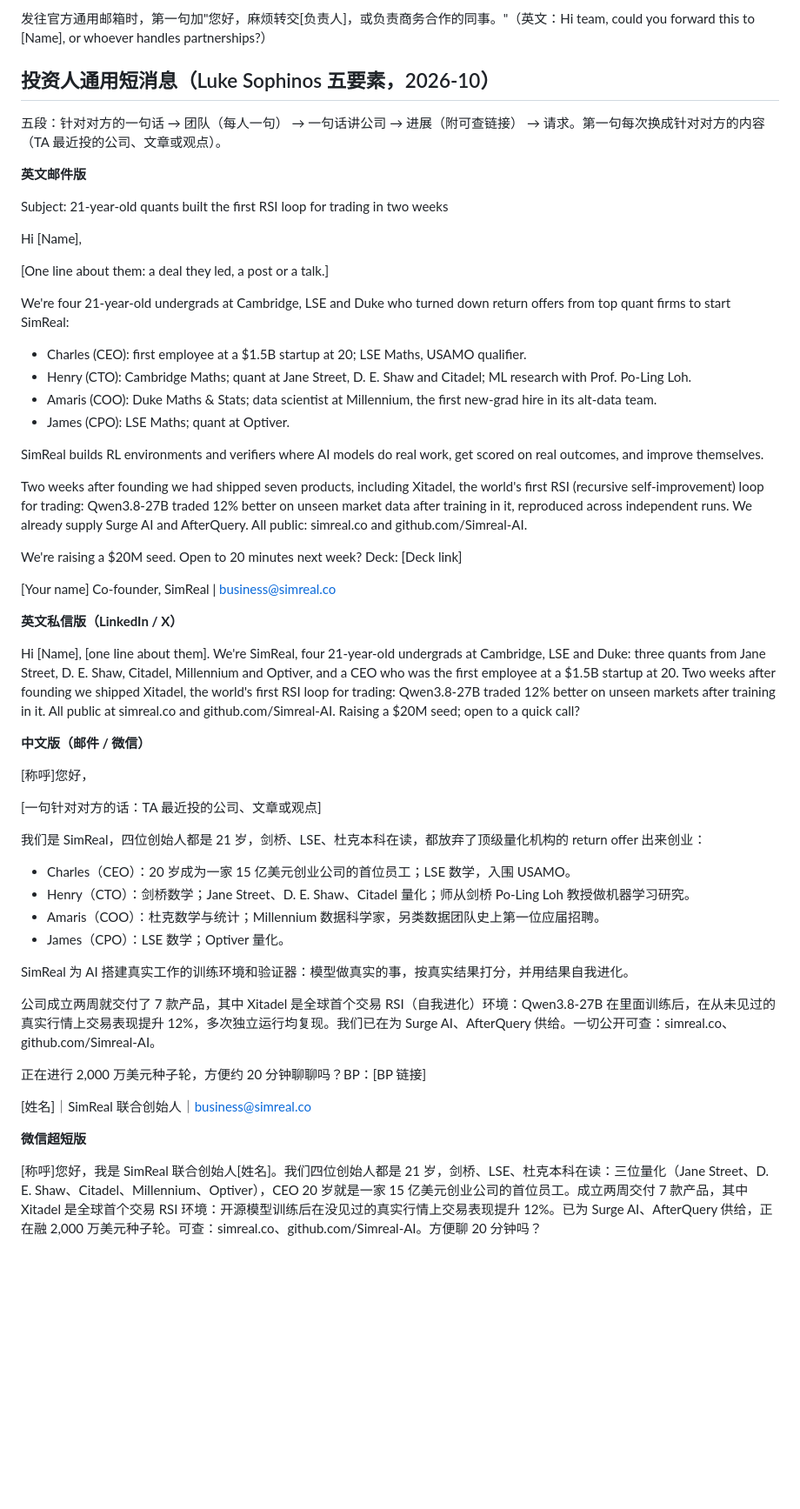
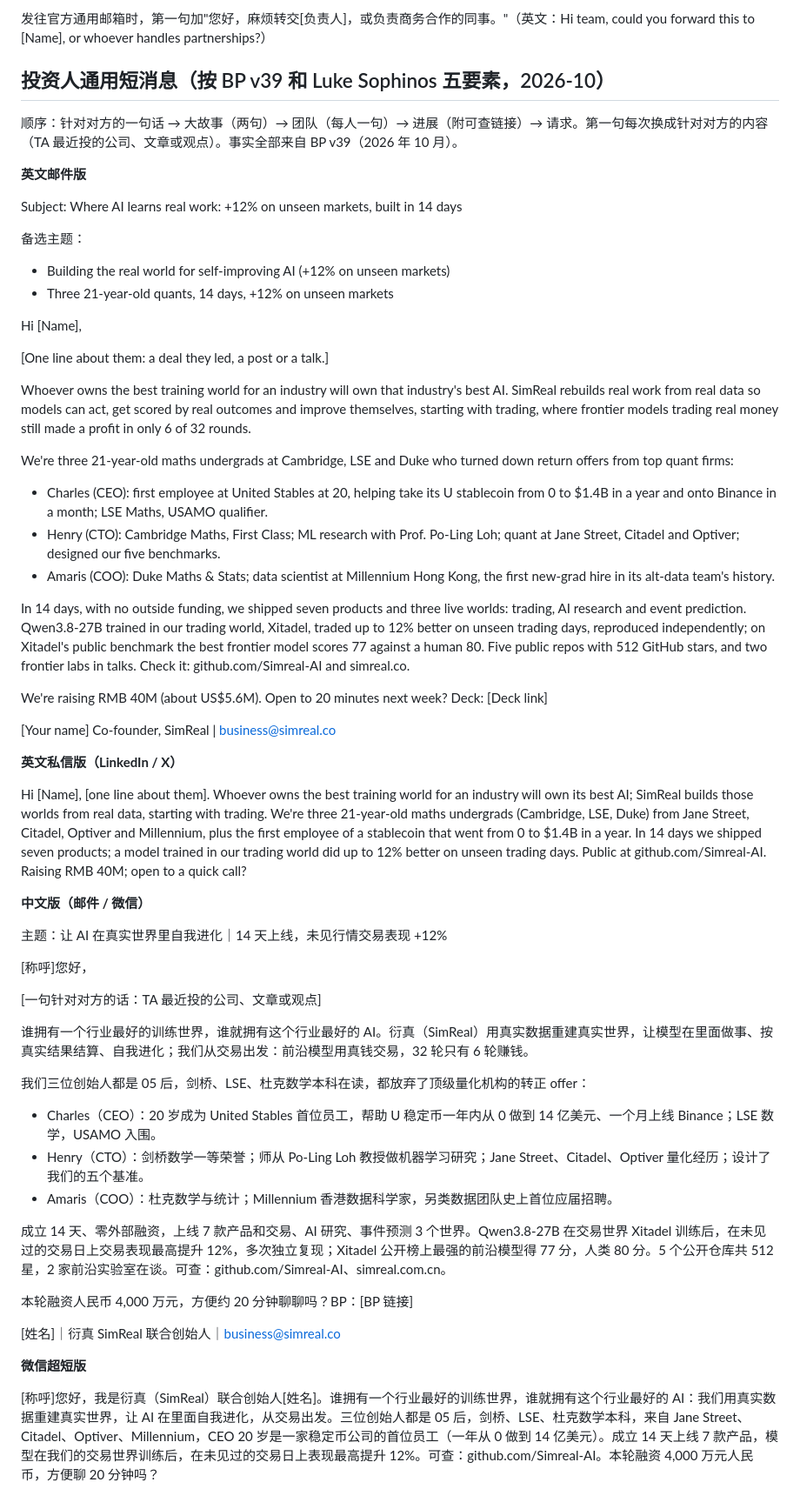
Before and after one commit to wangchen0802/outreaching, a Markdown page: ops/templates-dm.md, the part around the change. Shown at 87% size. Drawn GitHub-style; blank space fills up the shorter version.

Commit message:
Rebuild the investor short message on BP v39: story first, three founders, RMB 40M round
Co-Authored-By: Claude Opus 5.5 <noreply@anthropic.com>
Claude-Session: https://claude.ai/code/session_01V2WBTUaYVg19XogRfpJJ3d

```diff
--- a/ops/templates-dm.md
+++ b/ops/templates-dm.md
@@ -74,57 +74,61 @@ Happy to share samples or run a small demo. Open to a 20-minute call about your
 
 发往官方通用邮箱时，第一句加"您好，麻烦转交[负责人]，或负责商务合作的同事。"（英文：Hi team, could you forward this to [Name], or whoever handles partnerships?）
 
-## 投资人通用短消息（Luke Sophinos 五要素，2026-10）
+## 投资人通用短消息（按 BP v39 和 Luke Sophinos 五要素，2026-10）
 
-五段：针对对方的一句话 → 团队（每人一句） → 一句话讲公司 → 进展（附可查链接） → 请求。第一句每次换成针对对方的内容（TA 最近投的公司、文章或观点）。
+顺序：针对对方的一句话 → 大故事（两句）→ 团队（每人一句）→ 进展（附可查链接）→ 请求。第一句每次换成针对对方的内容（TA 最近投的公司、文章或观点）。事实全部来自 BP v39（2026 年 10 月）。
 
 **英文邮件版**
 
-Subject: 21-year-old quants built the first RSI loop for trading in two weeks
+Subject: Where AI learns real work: +12% on unseen markets, built in 14 days
+
+备选主题：
+- Building the real world for self-improving AI (+12% on unseen markets)
+- Three 21-year-old quants, 14 days, +12% on unseen markets
 
 Hi [Name],
 
 [One line about them: a deal they led, a post or a talk.]
 
-We're four 21-year-old undergrads at Cambridge, LSE and Duke who turned down return offers from top quant firms to start SimReal:
-- Charles (CEO): first employee at a $1.5B startup at 20; LSE Maths, USAMO qualifier.
-- Henry (CTO): Cambridge Maths; quant at Jane Street, D. E. Shaw and Citadel; ML research with Prof. Po-Ling Loh.
-- Amaris (COO): Duke Maths & Stats; data scientist at Millennium, the first new-grad hire in its alt-data team.
-- James (CPO): LSE Maths; quant at Optiver.
+Whoever owns the best training world for an industry will own that industry's best AI. SimReal rebuilds real work from real data so models can act, get scored by real outcomes and improve themselves, starting with trading, where frontier models trading real money still made a profit in only 6 of 32 rounds.
 
-SimReal builds RL environments and verifiers where AI models do real work, get scored on real outcomes, and improve themselves.
+We're three 21-year-old maths undergrads at Cambridge, LSE and Duke who turned down return offers from top quant firms:
+- Charles (CEO): first employee at United Stables at 20, helping take its U stablecoin from 0 to $1.4B in a year and onto Binance in a month; LSE Maths, USAMO qualifier.
+- Henry (CTO): Cambridge Maths, First Class; ML research with Prof. Po-Ling Loh; quant at Jane Street, Citadel and Optiver; designed our five benchmarks.
+- Amaris (COO): Duke Maths & Stats; data scientist at Millennium Hong Kong, the first new-grad hire in its alt-data team's history.
 
-Two weeks after founding we had shipped seven products, including Xitadel, the world's first RSI (recursive self-improvement) loop for trading: Qwen3.8-27B traded 12% better on unseen market data after training in it, reproduced across independent runs. We already supply Surge AI and AfterQuery. All public: simreal.co and github.com/Simreal-AI.
+In 14 days, with no outside funding, we shipped seven products and three live worlds: trading, AI research and event prediction. Qwen3.8-27B trained in our trading world, Xitadel, traded up to 12% better on unseen trading days, reproduced independently; on Xitadel's public benchmark the best frontier model scores 77 against a human 80. Five public repos with 512 GitHub stars, and two frontier labs in talks. Check it: github.com/Simreal-AI and simreal.co.
 
-We're raising a $20M seed. Open to 20 minutes next week? Deck: [Deck link]
+We're raising RMB 40M (about US$5.6M). Open to 20 minutes next week? Deck: [Deck link]
 
 [Your name]
 Co-founder, SimReal | business@simreal.co
 
 **英文私信版（LinkedIn / X）**
 
-Hi [Name], [one line about them]. We're SimReal, four 21-year-old undergrads at Cambridge, LSE and Duke: three quants from Jane Street, D. E. Shaw, Citadel, Millennium and Optiver, and a CEO who was the first employee at a $1.5B startup at 20. Two weeks after founding we shipped Xitadel, the world's first RSI loop for trading: Qwen3.8-27B traded 12% better on unseen markets after training in it. All public at simreal.co and github.com/Simreal-AI. Raising a $20M seed; open to a quick call?
+Hi [Name], [one line about them]. Whoever owns the best training world for an industry will own its best AI; SimReal builds those worlds from real data, starting with trading. We're three 21-year-old maths undergrads (Cambridge, LSE, Duke) from Jane Street, Citadel, Optiver and Millennium, plus the first employee of a stablecoin that went from 0 to $1.4B in a year. In 14 days we shipped seven products; a model trained in our trading world did up to 12% better on unseen trading days. Public at github.com/Simreal-AI. Raising RMB 40M; open to a quick call?
 
 **中文版（邮件 / 微信）**
+
+主题：让 AI 在真实世界里自我进化｜14 天上线，未见行情交易表现 +12%
 
 [称呼]您好，
 
 [一句针对对方的话：TA 最近投的公司、文章或观点]
 
-我们是 SimReal，四位创始人都是 21 岁，剑桥、LSE、杜克本科在读，都放弃了顶级量化机构的 return offer 出来创业：
-- Charles（CEO）：20 岁成为一家 15 亿美元创业公司的首位员工；LSE 数学，入围 USAMO。
-- Henry（CTO）：剑桥数学；Jane Street、D. E. Shaw、Citadel 量化；师从剑桥 Po-Ling Loh 教授做机器学习研究。
-- Amaris（COO）：杜克数学与统计；Millennium 数据科学家，另类数据团队史上第一位应届招聘。
-- James（CPO）：LSE 数学；Optiver 量化。
+谁拥有一个行业最好的训练世界，谁就拥有这个行业最好的 AI。衍真（SimReal）用真实数据重建真实世界，让模型在里面做事、按真实结果结算、自我进化；我们从交易出发：前沿模型用真钱交易，32 轮只有 6 轮赚钱。
 
-SimReal 为 AI 搭建真实工作的训练环境和验证器：模型做真实的事，按真实结果打分，并用结果自我进化。
+我们三位创始人都是 05 后，剑桥、LSE、杜克数学本科在读，都放弃了顶级量化机构的转正 offer：
+- Charles（CEO）：20 岁成为 United Stables 首位员工，帮助 U 稳定币一年内从 0 做到 14 亿美元、一个月上线 Binance；LSE 数学，USAMO 入围。
+- Henry（CTO）：剑桥数学一等荣誉；师从 Po-Ling Loh 教授做机器学习研究；Jane Street、Citadel、Optiver 量化经历；设计了我们的五个基准。
+- Amaris（COO）：杜克数学与统计；Millennium 香港数据科学家，另类数据团队史上首位应届招聘。
 
-公司成立两周就交付了 7 款产品，其中 Xitadel 是全球首个交易 RSI（自我进化）环境：Qwen3.8-27B 在里面训练后，在从未见过的真实行情上交易表现提升 12%，多次独立运行均复现。我们已在为 Surge AI、AfterQuery 供给。一切公开可查：simreal.co、github.com/Simreal-AI。
+成立 14 天、零外部融资，上线 7 款产品和交易、AI 研究、事件预测 3 个世界。Qwen3.8-27B 在交易世界 Xitadel 训练后，在未见过的交易日上交易表现最高提升 12%，多次独立复现；Xitadel 公开榜上最强的前沿模型得 77 分，人类 80 分。5 个公开仓库共 512 星，2 家前沿实验室在谈。可查：github.com/Simreal-AI、simreal.com.cn。
 
-正在进行 2,000 万美元种子轮，方便约 20 分钟聊聊吗？BP：[BP 链接]
+本轮融资人民币 4,000 万元，方便约 20 分钟聊聊吗？BP：[BP 链接]
 
-[姓名]｜SimReal 联合创始人｜business@simreal.co
+[姓名]｜衍真 SimReal 联合创始人｜business@simreal.co
 
 **微信超短版**
 
-[称呼]您好，我是 SimReal 联合创始人[姓名]。我们四位创始人都是 21 岁，剑桥、LSE、杜克本科在读：三位量化（Jane Street、D. E. Shaw、Citadel、Millennium、Optiver），CEO 20 岁就是一家 15 亿美元创业公司的首位员工。成立两周交付 7 款产品，其中 Xitadel 是全球首个交易 RSI 环境：开源模型训练后在没见过的真实行情上交易表现提升 12%。已为 Surge AI、AfterQuery 供给，正在融 2,000 万美元种子轮。可查：simreal.co、github.com/Simreal-AI。方便聊 20 分钟吗？
+[称呼]您好，我是衍真（SimReal）联合创始人[姓名]。谁拥有一个行业最好的训练世界，谁就拥有这个行业最好的 AI：我们用真实数据重建真实世界，让 AI 在里面自我进化，从交易出发。三位创始人都是 05 后，剑桥、LSE、杜克数学本科，来自 Jane Street、Citadel、Optiver、Millennium，CEO 20 岁是一家稳定币公司的首位员工（一年从 0 做到 14 亿美元）。成立 14 天上线 7 款产品，模型在我们的交易世界训练后，在未见过的交易日上表现最高提升 12%。可查：github.com/Simreal-AI。本轮融资 4,000 万元人民币，方便聊 20 分钟吗？
```
